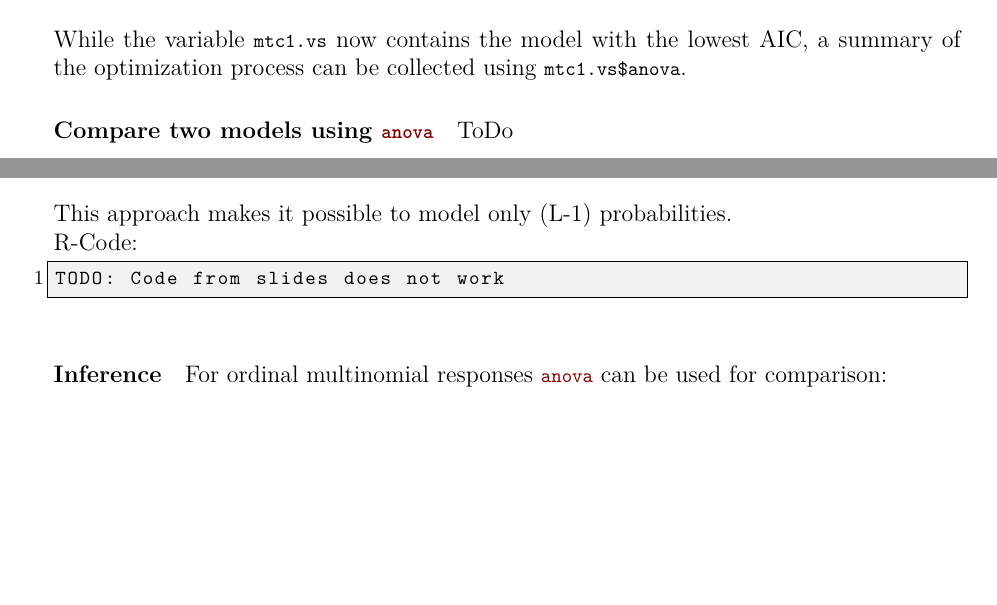
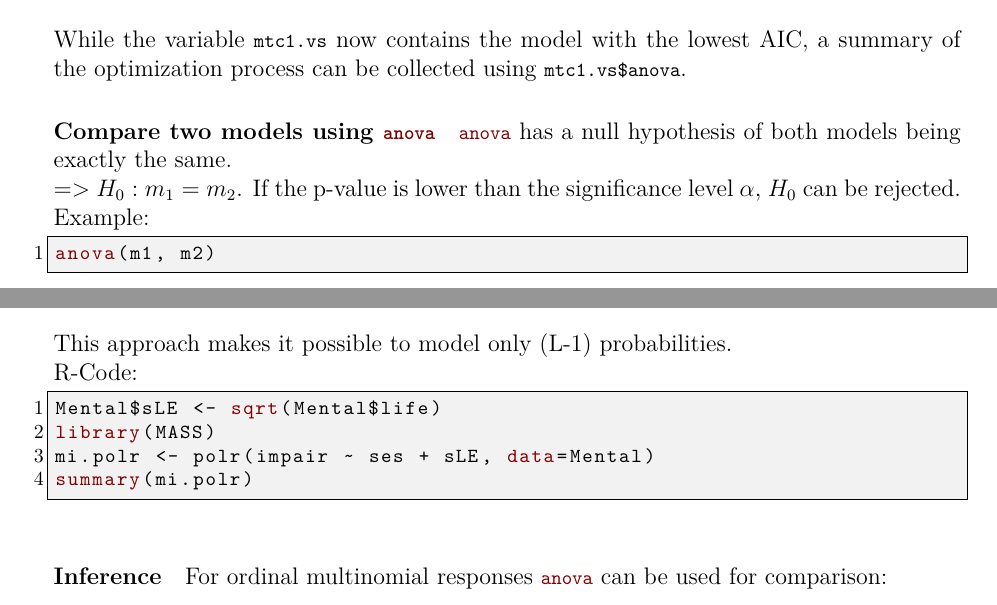
Before and after one commit to mblaettler/FTP_AdvStDaAn, a LaTeX document (summary.tex, which reads Part1_AdvancedRegression.tex): two parts of pages 5 and 19 of 30, joined at a grey line, cut so that both start at the same text, the shorter picture padded with empty space. Compiled offline with pdfLaTeX.

Commit message:
add final updates

```diff
--- a/Part1_AdvancedRegression.tex
+++ b/Part1_AdvancedRegression.tex
@@ -96,7 +96,14 @@ mtc1.vs <- step(mtc1.lm1,
 While the variable \lstinline{mtc1.vs} now contains the model with the lowest AIC, a summary of the optimization process can be collected using \lstinline{mtc1.vs$anova}.
 
 \paragraph{Compare two models using \lstinline{anova}}
-ToDo %TODO
+\lstinline{anova} has a null hypothesis of both models being exactly the same.\\
+=> $H_0: m_1 = m_2$.
+If the p-value is lower than the significance level $\alpha$, $H_0$ can be rejected.
+
+Example:
+\begin{lstlisting}
+anova(m1, m2)
+\end{lstlisting}
 
 \subsubsection{Local Regression (LOESS)}
 In comparison to linear model, where a \textbf{line} is fitted on the data, the LOESS regression can be used to fit a \textbf{curve}.
@@ -745,7 +753,10 @@ This approach makes it possible to model only (L-1) probabilities.
 
 R-Code:
 \begin{lstlisting}
-TODO: Code from slides does not work
+Mental$sLE <- sqrt(Mental$life)
+library(MASS)
+mi.polr <- polr(impair ~ ses + sLE, data=Mental)
+summary(mi.polr)
 \end{lstlisting}
 
 \paragraph{Inference}
```
Also changed, not shown: Part1_AdvancedRegression.tex (3 more changed lines).
